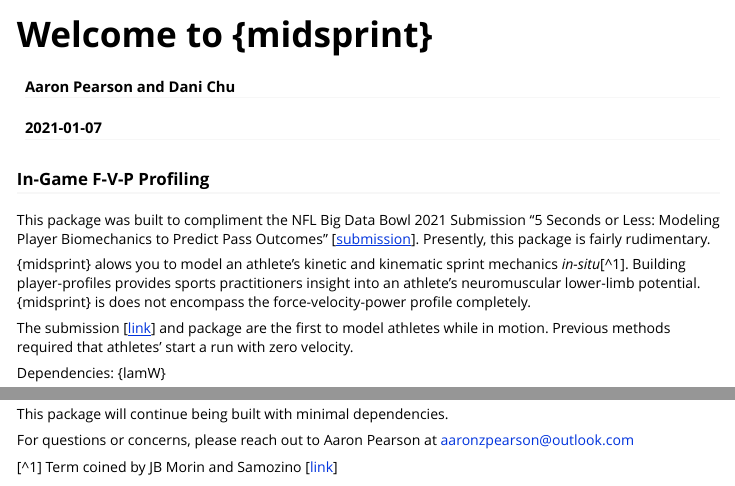
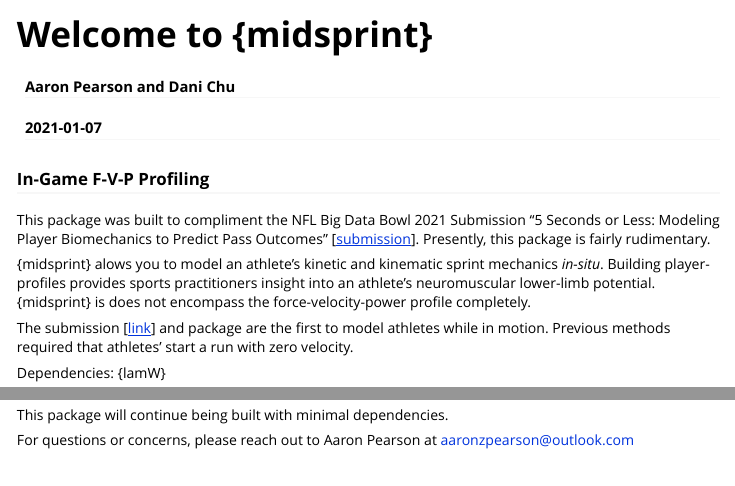
Before and after one commit to aaronzpearson/midsprint, an R Markdown document (vignette.Rmd): the page in a window 1100 px wide, from its top, and a second part further down, joined at a grey line. Rendered offline with R 4.5, knitr and Pandoc, with nearby package versions; some code elsewhere in the file could not run offline.

Commit message:
Update vignette.Rmd

```diff
--- a/vignette.Rmd
+++ b/vignette.Rmd
@@ -34,7 +34,7 @@
 
 This package was built to compliment the NFL Big Data Bowl 2021 Submission "5 Seconds or Less: Modeling Player Biomechanics to Predict Pass Outcomes" [[submission](https://www.kaggle.com/haljordan/modeling-player-biomechanics)]. Presently, this package is fairly rudimentary.
 
-{midsprint} alows you to model an athlete's kinetic and kinematic sprint mechanics *in-situ*[\^1]. Building player-profiles provides sports practitioners insight into an athlete's neuromuscular lower-limb potential. {midsprint} is does not encompass the force-velocity-power profile completely.
+{midsprint} alows you to model an athlete's kinetic and kinematic sprint mechanics *in-situ*. Building player-profiles provides sports practitioners insight into an athlete's neuromuscular lower-limb potential. {midsprint} is does not encompass the force-velocity-power profile completely.
 
 The submission [[link](https://www.kaggle.com/haljordan/modeling-player-biomechanics)] and package are the first to model athletes while in motion. Previous methods required that athletes' start a run with zero velocity.
 
@@ -248,5 +248,3 @@
 This package will continue being built with minimal dependencies.
 
 For questions or concerns, please reach out to Aaron Pearson at [aaronzpearson\@outlook.com](aaronzpearson@outlook.com)
-
-[\^1] Term coined by JB Morin and Samozino [[link](**research%20gate%20link**)]
```
